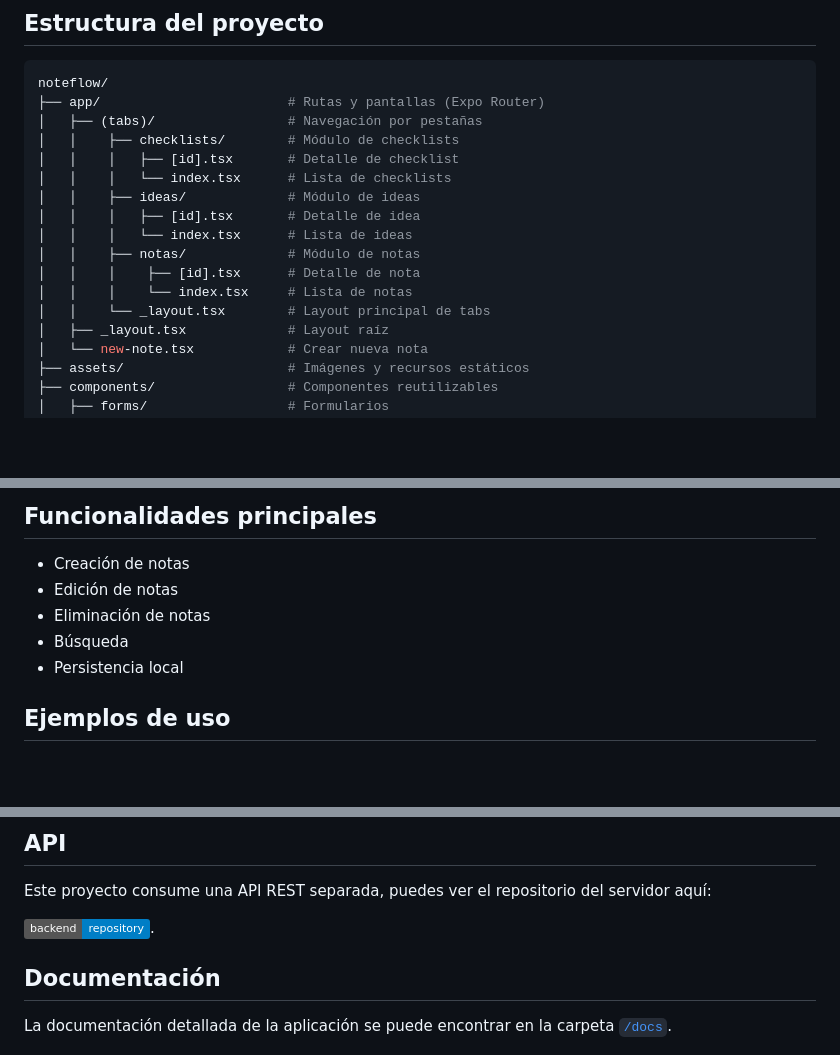
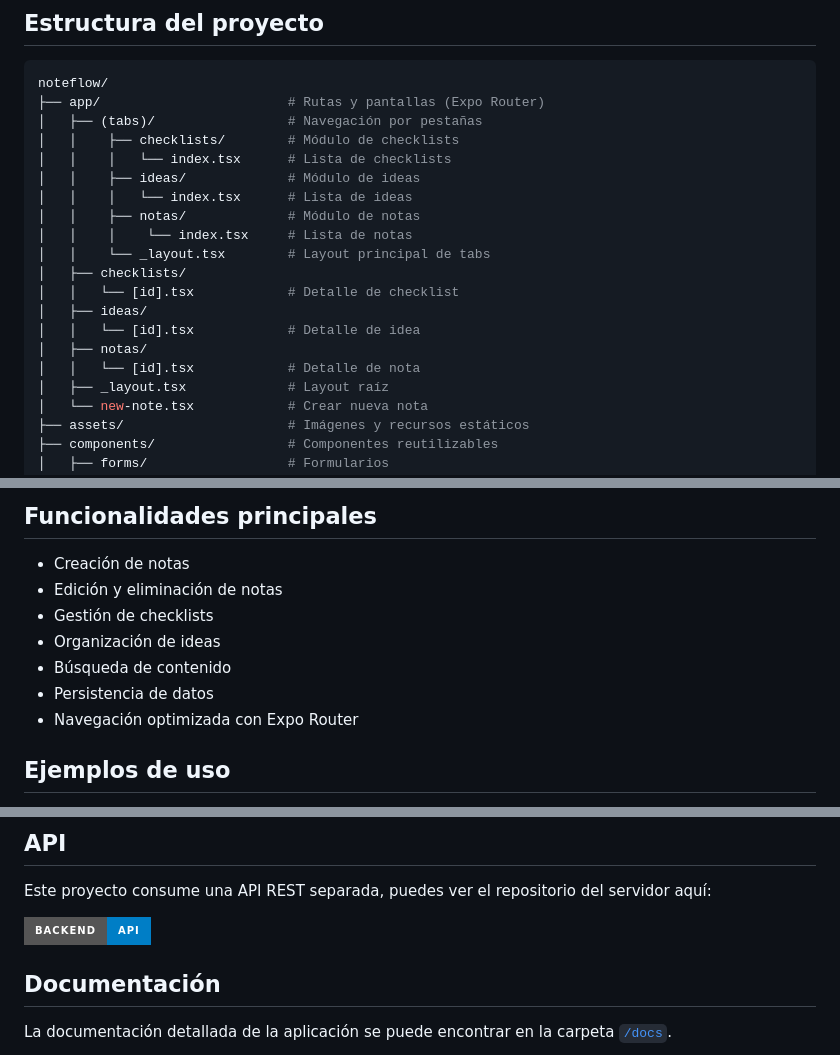
Before and after one commit to Nereag443/NoteFlow, a Markdown page: README.md, 3 parts joined by grey strips. Drawn GitHub-style; badges without logos; blank space fills up the shorter version.

Commit message:
README actualizado

```diff
--- a/README.md
+++ b/README.md
@@ -17,15 +18,18 @@ noteflow/
 ├── app/                        # Rutas y pantallas (Expo Router)
 │   ├── (tabs)/                 # Navegación por pestañas
 │   │    ├── checklists/        # Módulo de checklists
-│   │    │   ├── [id].tsx       # Detalle de checklist
 │   │    │   └── index.tsx      # Lista de checklists
 │   │    ├── ideas/             # Módulo de ideas
-│   │    │   ├── [id].tsx       # Detalle de idea
 │   │    │   └── index.tsx      # Lista de ideas
 │   │    ├── notas/             # Módulo de notas
-│   │    │    ├── [id].tsx      # Detalle de nota
 │   │    │    └── index.tsx     # Lista de notas
 │   │    └── _layout.tsx        # Layout principal de tabs
+│   ├── checklists/
+│   │   └── [id].tsx            # Detalle de checklist
+│   ├── ideas/
+│   │   └── [id].tsx            # Detalle de idea
+│   ├── notas/
+│   │   └── [id].tsx            # Detalle de nota
 │   ├── _layout.tsx             # Layout raíz
 │   └── new-note.tsx            # Crear nueva nota
 ├── assets/                     # Imágenes y recursos estáticos
@@ -80,10 +84,12 @@ Escanea el código QR que aparece en la terminal con Expo Go en tu móvil.
 
 ## Funcionalidades principales
  - Creación de notas
- - Edición de notas
- - Eliminación de notas
- - Búsqueda
- - Persistencia local
+ - Edición y eliminación de notas
+ - Gestión de checklists
+ - Organización de ideas
+ - Búsqueda de contenido
+ - Persistencia de datos
+ - Navegación optimizada con Expo Router
 
 ## Ejemplos de uso
 
@@ -100,7 +106,7 @@ Desliza la nota hacia la izquierda o mantén pulsado para acceder a la opción d
 
 Este proyecto consume una API REST separada, puedes ver el repositorio del servidor aquí:
 
-[![Backend Repo](https://img.shields.io/badge/backend-repository-blue)](https://github.com/Nereag443/noteflow-api.git).
+[![Backend Repository](https://img.shields.io/badge/Backend-API-blue?style=for-the-badge&logo=github)](https://github.com/Nereag443/noteflow-api)
 
 ## Documentación
 La documentación detallada de la aplicación se puede encontrar en la carpeta [`/docs`](/docs/).
```
Also changed, not shown: other parts of README.md (+2 -1 lines).
